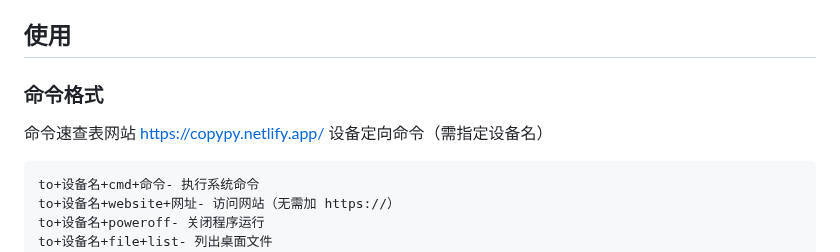
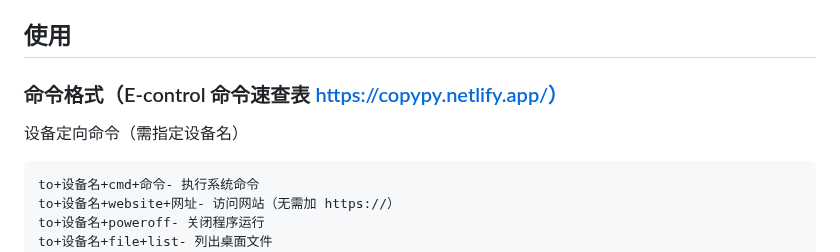
Before and after one commit to H2O-ME/E-control, a Markdown page: README.md, the part around the change. Drawn GitHub-style.

````diff
--- a/README.md
+++ b/README.md
@@ -145,8 +145,7 @@ pyinstaller -F -w  email_controller.py
 ```
 在dist目录下可以找到生成的email_controller.exe，双击运行。
 ## 使用
-### 命令格式
-命令速查表网站 https://copypy.netlify.app/
+### 命令格式（E-control 命令速查表 https://copypy.netlify.app/）
 设备定向命令（需指定设备名）
 ```email
 to+设备名+cmd+命令- 执行系统命令
````
